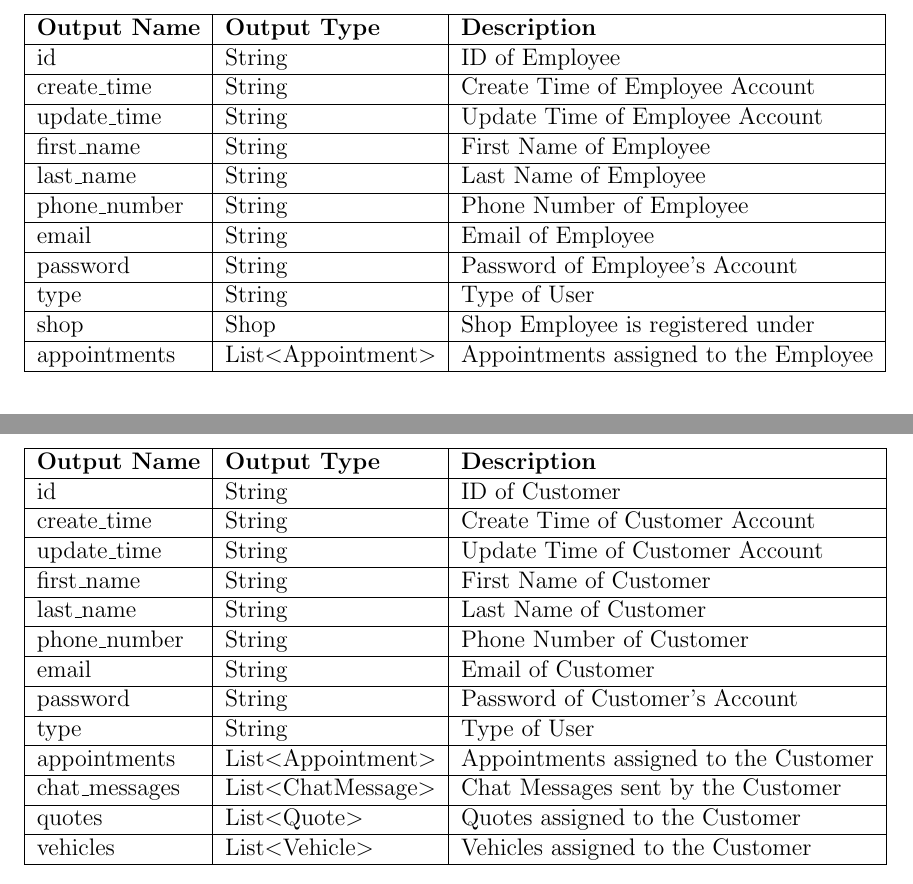
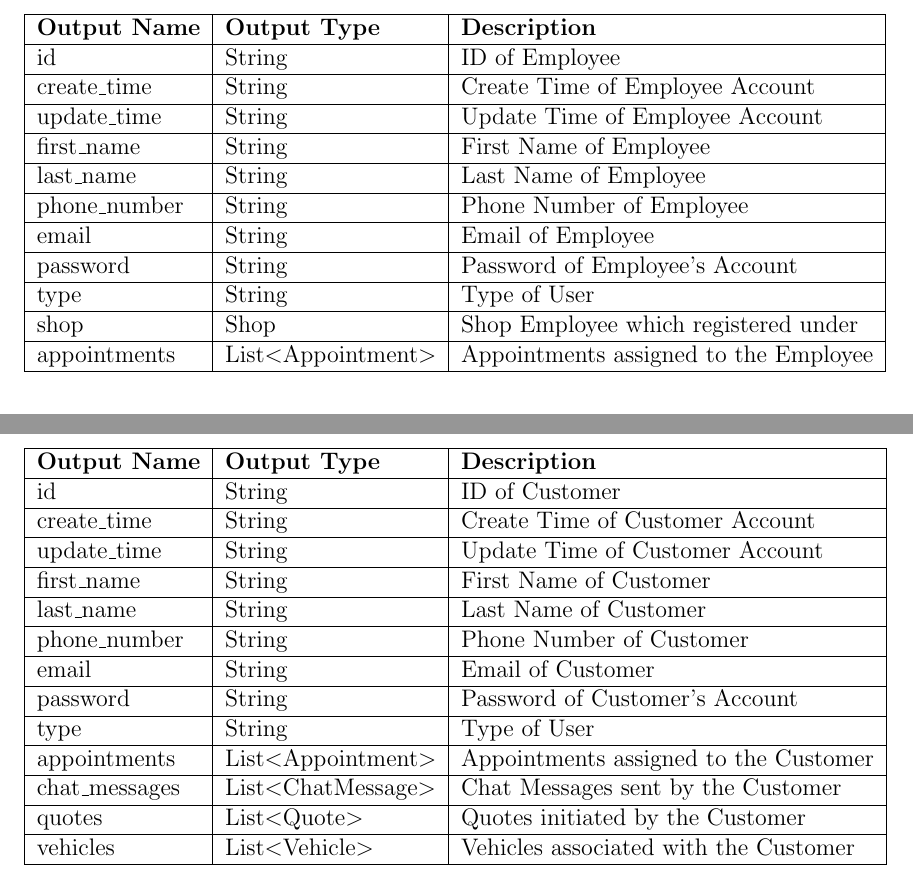
Before and after one commit to arkinmodi/project-sayyara, a LaTeX document (docs/Design/SoftDetailedDes/MIS.tex): two parts of page 8 of 13, joined at a grey line, cut so that both start at the same text. Compiled offline with pdfLaTeX.

Commit message:
change requests
Co-authored-by: Leon So <34189743+LeonSo7@users.noreply.github.com>

```diff
--- a/docs/Design/SoftDetailedDes/MIS.tex
+++ b/docs/Design/SoftDetailedDes/MIS.tex
@@ -227,7 +227,7 @@ None
 		\hline
 		type                 & String                & Type of User                          \\
 		\hline
-		shop                 & Shop                  & Shop Employee is registered under     \\
+		shop                 & Shop                  & Shop Employee which registered under  \\
 		\hline
 		appointments         & List$<$Appointment$>$ & Appointments assigned to the Employee \\
 		\hline
@@ -263,9 +263,9 @@ None
 		\hline
 		chat\_messages       & List$<$ChatMessage$>$ & Chat Messages sent by the Customer    \\
 		\hline
-		quotes               & List$<$Quote$>$       & Quotes assigned to the Customer       \\
+		quotes               & List$<$Quote$>$       & Quotes initiated by the Customer      \\
 		\hline
-		vehicles             & List$<$Vehicle$>$     & Vehicles assigned to the Customer     \\
+		vehicles             & List$<$Vehicle$>$     & Vehicles associated with the Customer \\
 		\hline
 	\end{tabular}
 \end{table}
```
Also changed, not shown: docs/Design/SoftDetailedDes/MIS.tex (4 more changed lines).
